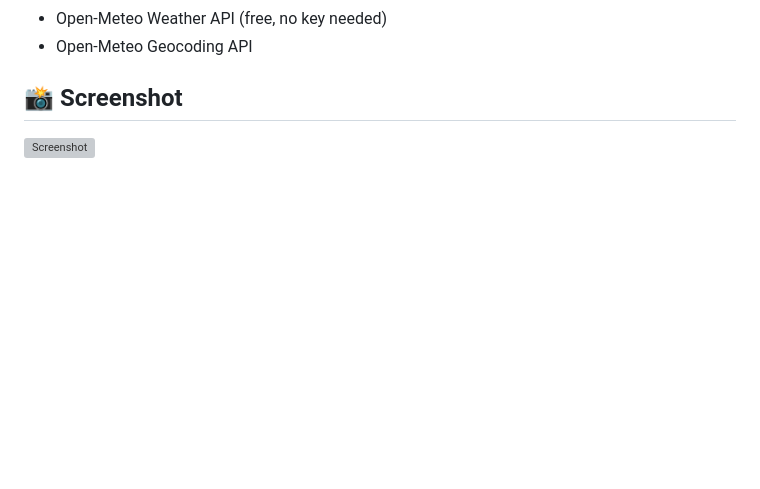
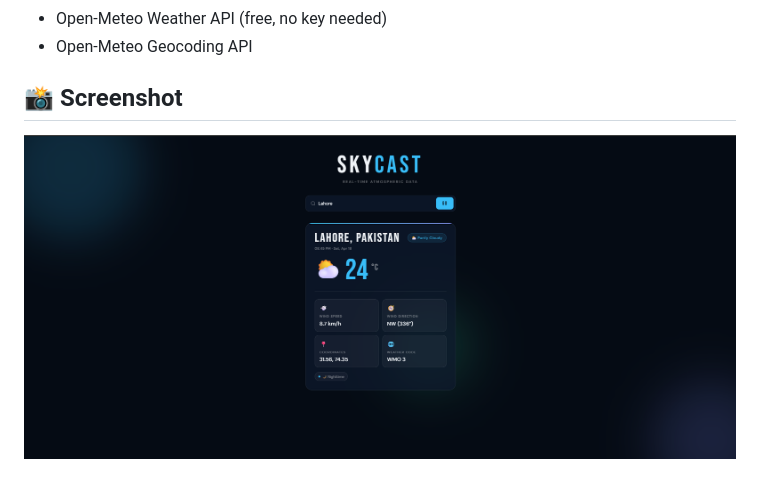
Before and after one commit to Samiullah-2004/Skycast-Weather-App, a Markdown page: README.md, the part around the change. Drawn GitHub-style; pictures changed too: Webpic.png (added); blank space fills up the shorter version; grey boxes are pictures that could not be loaded.

```diff
--- a/README.md
+++ b/README.md
@@ -22,4 +22,4 @@ A clean, minimal weather app that gives you live atmospheric data for any city i
 - Open-Meteo Geocoding API
 
 ## 📸 Screenshot
-![Screenshot](screenshot.png)
+![Screenshot](Webpic.png)
```
Also changed, not shown: favicon.png (added), 3 other files.
